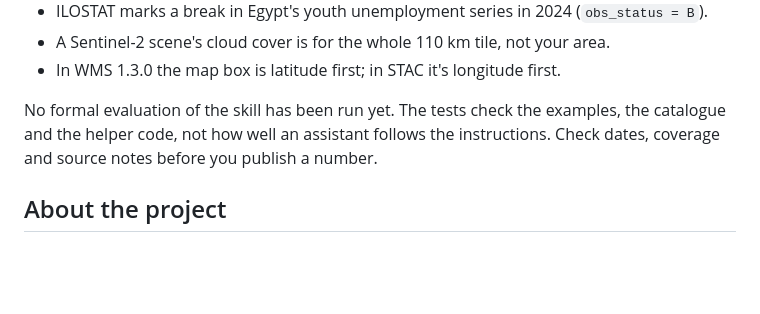
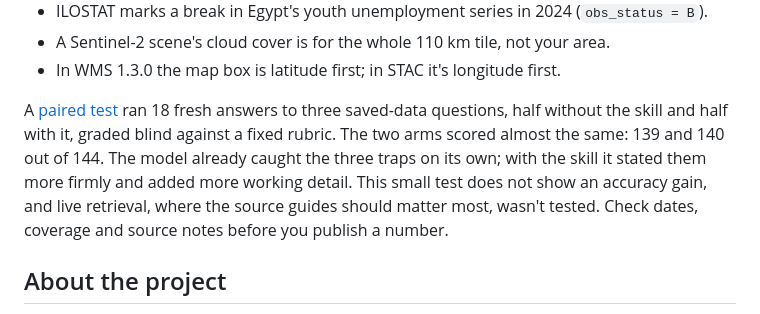
Before and after one commit to amr7772/data-kit, a Markdown page: README.md, the part around one of its changes. Drawn GitHub-style; blank space fills up the shorter version.

```diff
--- a/README.md
+++ b/README.md
@@ -72,7 +72,7 @@ Some traps the file teaches, each found while testing:
 - A Sentinel-2 scene's cloud cover is for the whole 110 km tile, not your area.
 - In WMS 1.3.0 the map box is latitude first; in STAC it's longitude first.
 
-No formal evaluation of the skill has been run yet. The tests check the examples, the catalogue and the helper code, not how well an assistant follows the instructions. Check dates, coverage and source notes before you publish a number.
+A [paired test](docs/EVALUATION.md) ran 18 fresh answers to three saved-data questions, half without the skill and half with it, graded blind against a fixed rubric. The two arms scored almost the same: 139 and 140 out of 144. The model already caught the three traps on its own; with the skill it stated them more firmly and added more working detail. This small test does not show an accuracy gain, and live retrieval, where the source guides should matter most, wasn't tested. Check dates, coverage and source notes before you publish a number.
 
 ## About the project
 
```
Also changed, not shown: other parts of README.md (+2 -2 lines).
